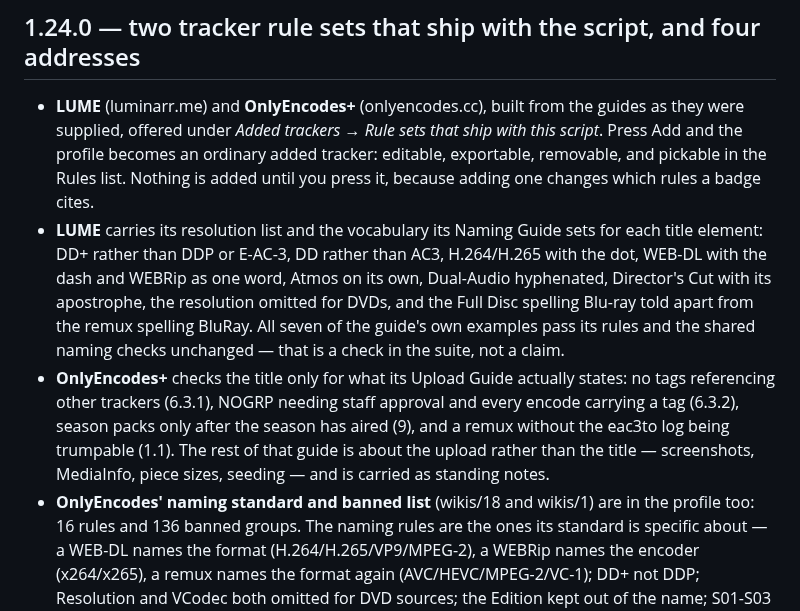
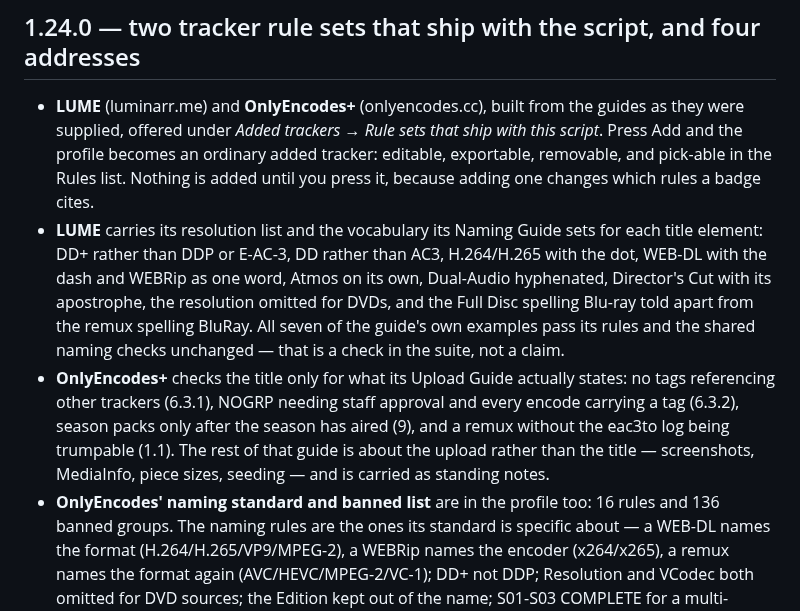
Before and after one commit to khamere/torrent_inspector, a Markdown page: CHANGELOG.md, the part around the change. Drawn GitHub-style.

Commit message:
Fix formatting and wording in CHANGELOG.md
Corrected formatting and wording inconsistencies in the changelog.

```diff
--- a/CHANGELOG.md
+++ b/CHANGELOG.md
@@ -13,7 +13,7 @@ Newest first.
 - **LUME** (luminarr.me) and **OnlyEncodes+** (onlyencodes.cc), built from the guides as they
   were supplied, offered under *Added trackers* → *Rule sets that ship with this script*.
   Press Add and the profile becomes an ordinary added tracker: editable, exportable,
-  removable, and pickable in the Rules list. Nothing is added until you press it, because
+  removable, and pick-able in the Rules list. Nothing is added until you press it, because
   adding one changes which rules a badge cites.
 - **LUME** carries its resolution list and the vocabulary its Naming Guide sets for each
   title element: DD+ rather than DDP or E-AC-3, DD rather than AC3, H.264/H.265 with the dot,
@@ -28,7 +28,7 @@ Newest first.
   eac3to log being trumpable (1.1). The rest of that guide is about the upload rather than
   the title — screenshots, MediaInfo, piece sizes, seeding — and is carried as standing
   notes.
-- **OnlyEncodes' naming standard and banned list** (wikis/18 and wikis/1) are in the profile
+- **OnlyEncodes' naming standard and banned list** are in the profile
   too: 16 rules and 136 banned groups. The naming rules are the ones its standard is specific
   about — a WEB-DL names the format (H.264/H.265/VP9/MPEG-2), a WEBRip names the encoder
   (x264/x265), a remux names the format again (AVC/HEVC/MPEG-2/VC-1); DD+ not DDP; Resolution
```
